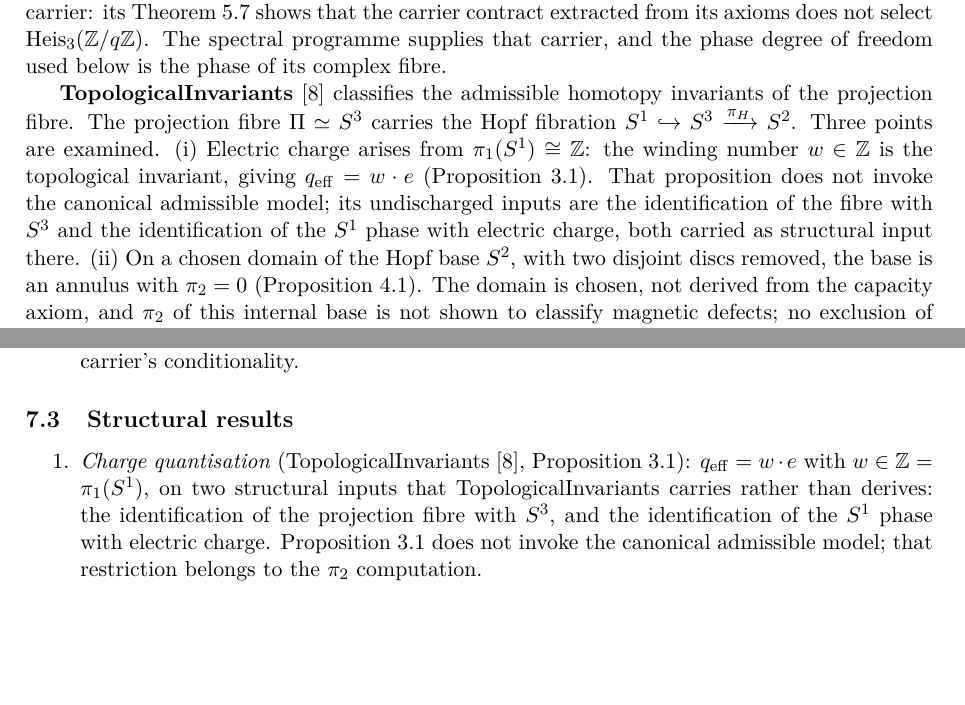
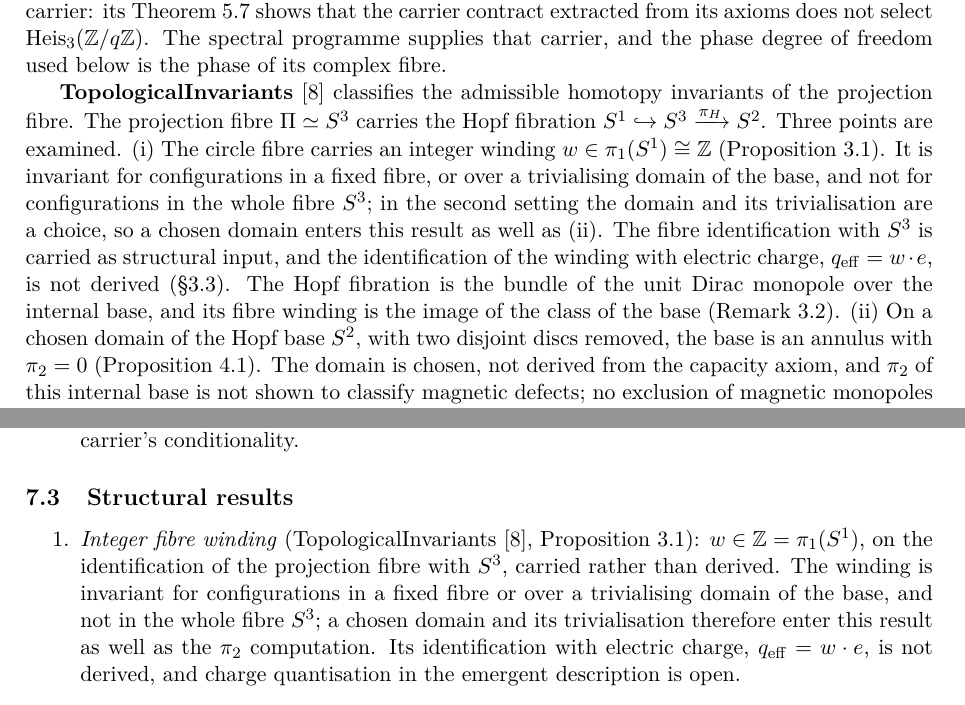
Before and after one commit to Cosmochrony/gauge-structure-note, a LaTeX paper (tex/GaugeStructureNote.tex): two parts of pages 5 and 9 of 14 before the commit and two parts of pages 5 and 10 of 14 after it, joined at a grey line, cut so that both start at the same text, the shorter picture padded with empty space. Compiled offline with pdfLaTeX.

Commit message:
Align with TopologicalInvariants 1.2: typed fibre winding, open charge identification; version 2.5

```diff
--- a/tex/GaugeStructureNote.tex
+++ b/tex/GaugeStructureNote.tex
@@ -58,7 +58,7 @@
 \small Independent Researcher\\
 \small \texttt{jerome.beau@cosmochrony.org}}
 
-\date{2026\\[2pt]\small Version 2.4}
+\date{2026\\[2pt]\small Version 2.5}
 
 \begin{document}
 
@@ -293,12 +300,15 @@ open here is not one of their inputs.
       The projection fibre $\Pi \simeq S^3$ carries the Hopf fibration
       $S^1 \hookrightarrow S^3 \xrightarrow{\pi_H} S^2$.
       Three points are examined.
-      (i)~Electric charge arises from $\pi_1(S^1) \cong \mathbb{Z}$: the winding number
-      $w \in \mathbb{Z}$ is the topological invariant, giving $q_{\mathrm{eff}} = w \cdot e$
+      (i)~The circle fibre carries an integer winding $w \in \pi_1(S^1) \cong \mathbb{Z}$
       (Proposition~3.1).
-      That proposition does not invoke the canonical admissible model; its undischarged inputs are
-      the identification of the fibre with $S^3$ and the identification of the $S^1$ phase with
-      electric charge, both carried as structural input there.
+      It is invariant for configurations in a fixed fibre, or over a trivialising domain of the
+      base, and not for configurations in the whole fibre $S^3$; in the second setting the domain
+      and its trivialisation are a choice, so a chosen domain enters this result as well as~(ii).
+      The fibre identification with $S^3$ is carried as structural input, and the identification of
+      the winding with electric charge, $q_{\mathrm{eff}} = w \cdot e$, is not derived (§3.3).
+      The Hopf fibration is the bundle of the unit Dirac monopole over the internal base, and its
+      fibre winding is the image of the class of the base (Remark~3.2).
       (ii)~On a chosen domain of the Hopf base $S^2$, with two disjoint discs removed, the base is
       an annulus with $\pi_2 = 0$ (Proposition~4.1).
       The domain is chosen, not derived from the capacity axiom, and $\pi_2$ of this internal base
@@ -611,13 +623,15 @@ open here is not one of their inputs.
       \label{sec:structural}
 
       \begin{enumerate}
-        \item \textit{Charge quantisation}
+        \item \textit{Integer fibre winding}
         (TopologicalInvariants~\cite{Beau2026k}, Proposition~3.1):
-        $q_{\mathrm{eff}} = w \cdot e$ with $w \in \mathbb{Z} = \pi_1(S^1)$, on two structural
-        inputs that TopologicalInvariants carries rather than derives: the identification of the
-        projection fibre with $S^3$, and the identification of the $S^1$ phase with electric charge.
-        Proposition~3.1 does not invoke the canonical admissible model; that restriction belongs to
-        the $\pi_2$ computation.
+        $w \in \mathbb{Z} = \pi_1(S^1)$, on the identification of the projection fibre with $S^3$,
+        carried rather than derived.
+        The winding is invariant for configurations in a fixed fibre or over a trivialising domain
+        of the base, and not in the whole fibre $S^3$; a chosen domain and its trivialisation
+        therefore enter this result as well as the $\pi_2$ computation.
+        Its identification with electric charge, $q_{\mathrm{eff}} = w \cdot e$, is not derived, and
+        charge quantisation in the emergent description is open.
 
         \item \textit{$\UU(1)$ as phase symmetry} (Foundation, Q6a):
         the $\UU(1)$ sector is the group of global phase rotations of the complex fibre, which
```
Also changed, not shown: tex/cosmochrony-bibliography.bib (+1 -1 lines), README.md, tex/GaugeStructureNote.tex (45 more changed lines), 2 other files.
